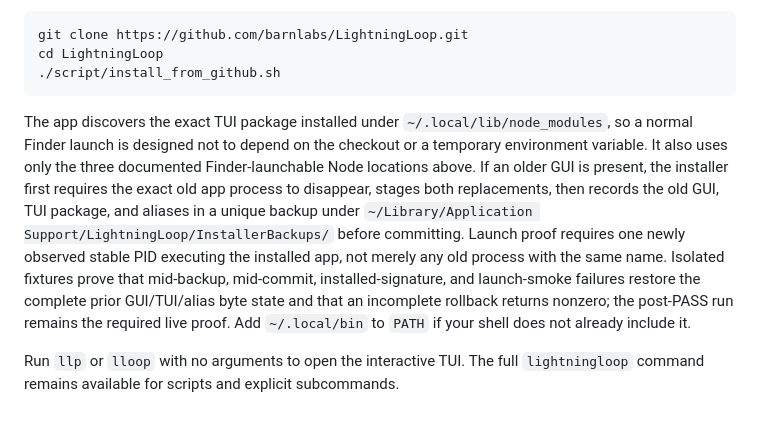
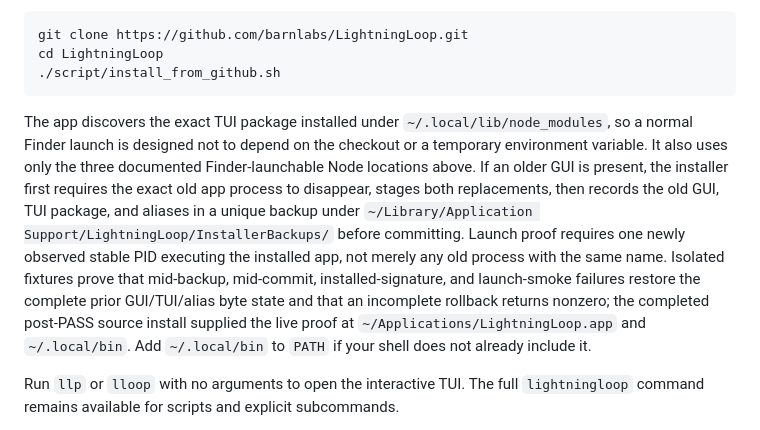
Before and after one commit to barnlabs/LightningLoop, a Markdown page: README.md, the part around the change. Rendered like a GitHub page.

Commit message:
docs: record green source-install gates

````diff
--- a/README.md
+++ b/README.md
@@ -74,7 +74,7 @@ cd LightningLoop
 ./script/install_from_github.sh
 ```
 
-The app discovers the exact TUI package installed under `~/.local/lib/node_modules`, so a normal Finder launch is designed not to depend on the checkout or a temporary environment variable. It also uses only the three documented Finder-launchable Node locations above. If an older GUI is present, the installer first requires the exact old app process to disappear, stages both replacements, then records the old GUI, TUI package, and aliases in a unique backup under `~/Library/Application Support/LightningLoop/InstallerBackups/` before committing. Launch proof requires one newly observed stable PID executing the installed app, not merely any old process with the same name. Isolated fixtures prove that mid-backup, mid-commit, installed-signature, and launch-smoke failures restore the complete prior GUI/TUI/alias byte state and that an incomplete rollback returns nonzero; the post-PASS run remains the required live proof. Add `~/.local/bin` to `PATH` if your shell does not already include it.
+The app discovers the exact TUI package installed under `~/.local/lib/node_modules`, so a normal Finder launch is designed not to depend on the checkout or a temporary environment variable. It also uses only the three documented Finder-launchable Node locations above. If an older GUI is present, the installer first requires the exact old app process to disappear, stages both replacements, then records the old GUI, TUI package, and aliases in a unique backup under `~/Library/Application Support/LightningLoop/InstallerBackups/` before committing. Launch proof requires one newly observed stable PID executing the installed app, not merely any old process with the same name. Isolated fixtures prove that mid-backup, mid-commit, installed-signature, and launch-smoke failures restore the complete prior GUI/TUI/alias byte state and that an incomplete rollback returns nonzero; the completed post-PASS source install supplied the live proof at `~/Applications/LightningLoop.app` and `~/.local/bin`. Add `~/.local/bin` to `PATH` if your shell does not already include it.
 
 Run `llp` or `lloop` with no arguments to open the interactive TUI. The full `lightningloop` command remains available for scripts and explicit subcommands.
 
````
Also changed, not shown: PRODUCTION_READINESS_CHECKLIST.md (+2 -2 lines), docs/REVIEW_PACKET_2026-07-20.md (+21 -21 lines).
